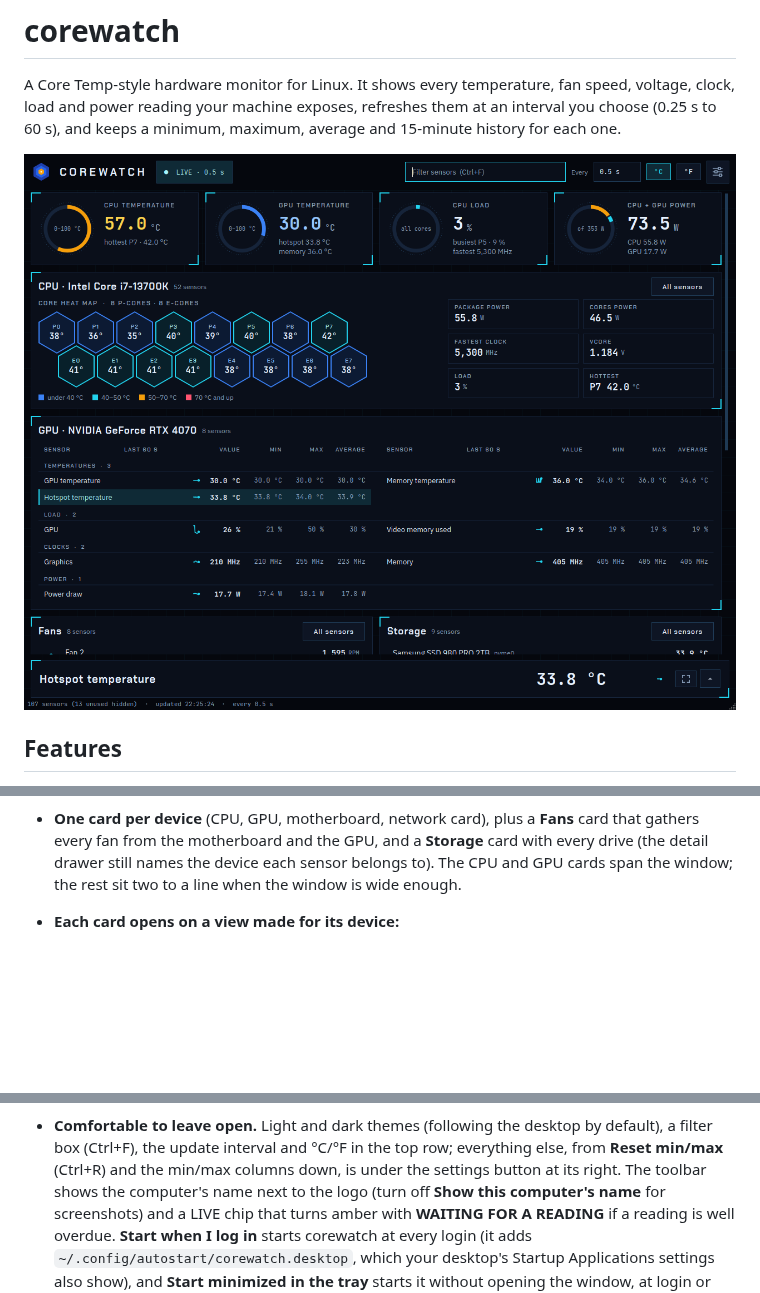
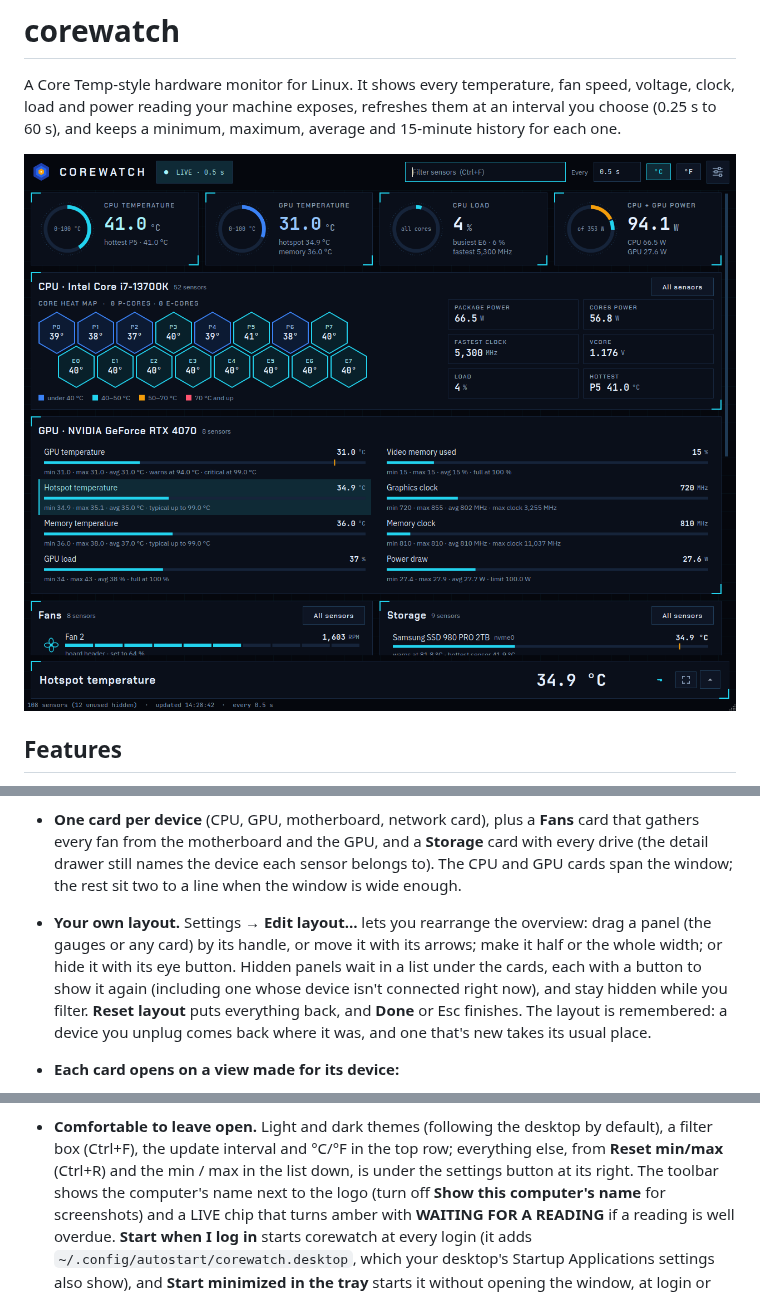
Before and after one commit to ronaldorcampos/corewatch, a Markdown page: README.md, 3 parts joined by grey strips. Rendered like a GitHub page; pictures changed too: docs/screenshot.png; blank space fills up the shorter version.

```diff
--- a/README.md
+++ b/README.md
@@ -31,6 +31,13 @@ load and power reading your machine exposes, refreshes them at an interval you c
   gathers every fan from the motherboard and the GPU, and a **Storage** card with every drive (the
   detail drawer still names the device each sensor belongs to). The CPU and GPU cards span the
   window; the rest sit two to a line when the window is wide enough.
+- **Your own layout.** Settings → **Edit layout…** lets you rearrange the overview: drag a panel
+  (the gauges or any card) by its handle, or move it with its arrows; make it half or the whole
+  width; or hide it with its eye button. Hidden panels wait in a list under the cards, each with a
+  button to show it again (including one whose device isn't connected right now), and stay hidden
+  while you filter. **Reset layout** puts everything back, and **Done** or Esc finishes. The layout
+  is remembered: a device you unplug comes back where it was, and one that's new takes its usual
+  place.
 - **Each card opens on a view made for its device:**
   - **CPU:** the heat map, with tiles for package and cores power, the fastest clock, load, the
     hottest core and Vcore (where the board's chip or zenpower reports it).
@@ -90,7 +129,7 @@ load and power reading your machine exposes, refreshes them at an interval you c
   hidden, and neither is anything in a warning state or a GPU fan idling at 0 RPM.
 - **Comfortable to leave open.** Light and dark themes (following the desktop by default), a filter
   box (Ctrl+F), the update interval and °C/°F in the top row; everything else, from **Reset min/max** (Ctrl+R) and the
-  min/max columns down, is under the settings button at its right. The toolbar shows the computer's
+  min / max in the list down, is under the settings button at its right. The toolbar shows the computer's
   name next to the logo (turn off **Show this computer's name** for screenshots) and a LIVE chip that
   turns amber with **WAITING FOR A READING** if a reading is well overdue. **Start when I log in** starts corewatch at
   every login (it adds `~/.config/autostart/corewatch.desktop`, which your desktop's Startup
```
Also changed, not shown: other parts of README.md (+44 -12 lines), docs/screenshot-light.png, 15 other files.
